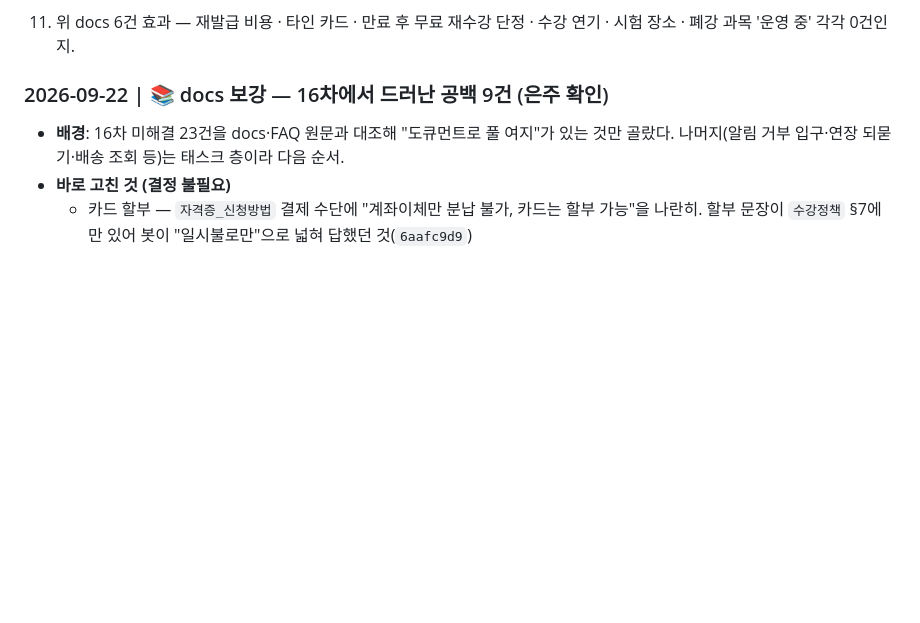
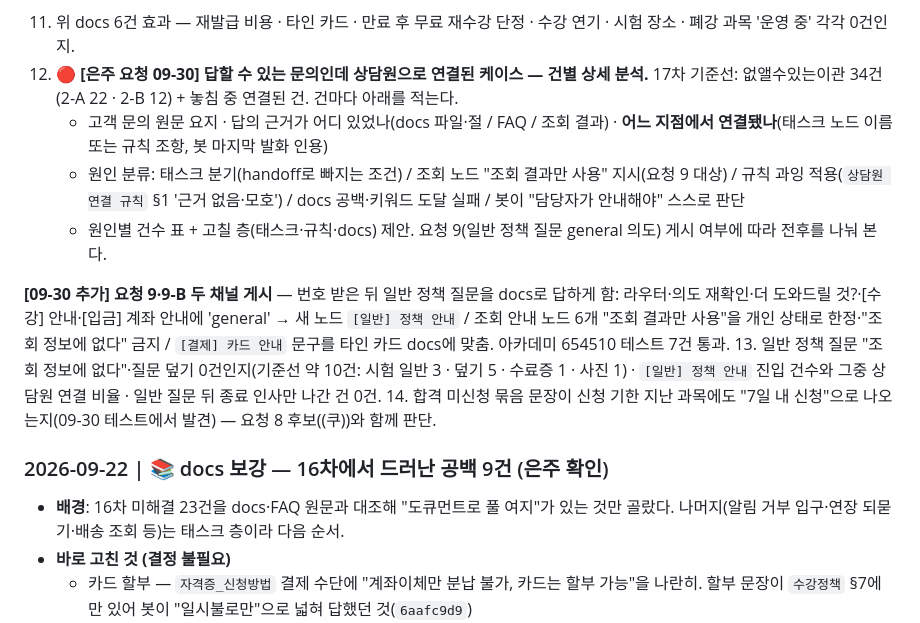
Before and after one commit to Eunjua/CS, a Markdown page: cs-triage/ALF_개선로그/최신_15~17차.md, the part around the change. GitHub-like rendering; blank space fills up the shorter version.

Commit message:
ALF 17차 후속 — 요청 9·9-B(일반 정책 질문 docs 답변) 두 채널 게시 · 18차 확인 항목 12~14
Co-Authored-By: Claude Opus 5.5 <noreply@anthropic.com>

```diff
--- a/cs-triage/ALF_개선로그/최신_15~17차.md
+++ b/cs-triage/ALF_개선로그/최신_15~17차.md
@@ -292,6 +292,14 @@
 - 자격증상세 일상돌봄매니저·시니어웰니스전문가 폐강 표시 + 기존 수강자는 기한 안 수강·발급 신청 가능, 기한 후 연장·발급 불가(`6ab61c72` '운영 중' 오안내).
 - 산불상황관리원 활용 분야 표현은 그대로 둔다(은주).
 11. 위 docs 6건 효과 — 재발급 비용 · 타인 카드 · 만료 후 무료 재수강 단정 · 수강 연기 · 시험 장소 · 폐강 과목 '운영 중' 각각 0건인지.
+12. 🔴 **[은주 요청 09-30] 답할 수 있는 문의인데 상담원으로 연결된 케이스 — 건별 상세 분석.** 17차 기준선: 없앨수있는이관 34건(2-A 22 · 2-B 12) + 놓침 중 연결된 건. 건마다 아래를 적는다.
+    - 고객 문의 원문 요지 · 답의 근거가 어디 있었나(docs 파일·절 / FAQ / 조회 결과) · **어느 지점에서 연결됐나**(태스크 노드 이름 또는 규칙 조항, 봇 마지막 발화 인용)
+    - 원인 분류: 태스크 분기(handoff로 빠지는 조건) / 조회 노드 "조회 결과만 사용" 지시(요청 9 대상) / 규칙 과잉 적용(`상담원 연결 규칙` §1 '근거 없음·모호') / docs 공백·키워드 도달 실패 / 봇이 "담당자가 안내해야" 스스로 판단
+    - 원인별 건수 표 + 고칠 층(태스크·규칙·docs) 제안. 요청 9(일반 정책 질문 general 의도) 게시 여부에 따라 전후를 나눠 본다.
+
+**[09-30 추가] 요청 9·9-B 두 채널 게시** — 번호 받은 뒤 일반 정책 질문을 docs로 답하게 함: 라우터·의도 재확인·더 도와드릴 것?·[수강] 안내·[입금] 계좌 안내에 'general' → 새 노드 `[일반] 정책 안내` / 조회 안내 노드 6개 "조회 결과만 사용"을 개인 상태로 한정·"조회 정보에 없다" 금지 / `[결제] 카드 안내` 문구를 타인 카드 docs에 맞춤. 아카데미 654510 테스트 7건 통과.
+13. 일반 정책 질문 "조회 정보에 없다"·질문 덮기 0건인지(기준선 약 10건: 시험 일반 3 · 덮기 5 · 수료증 1 · 사진 1) · `[일반] 정책 안내` 진입 건수와 그중 상담원 연결 비율 · 일반 질문 뒤 종료 인사만 나간 건 0건.
+14. 합격 미신청 묶음 문장이 신청 기한 지난 과목에도 "7일 내 신청"으로 나오는지(09-30 테스트에서 발견) — 요청 8 후보((쿠))와 함께 판단.
 
 ### 2026-09-22 | 📚 docs 보강 — 16차에서 드러난 공백 9건 (은주 확인)
 
```
